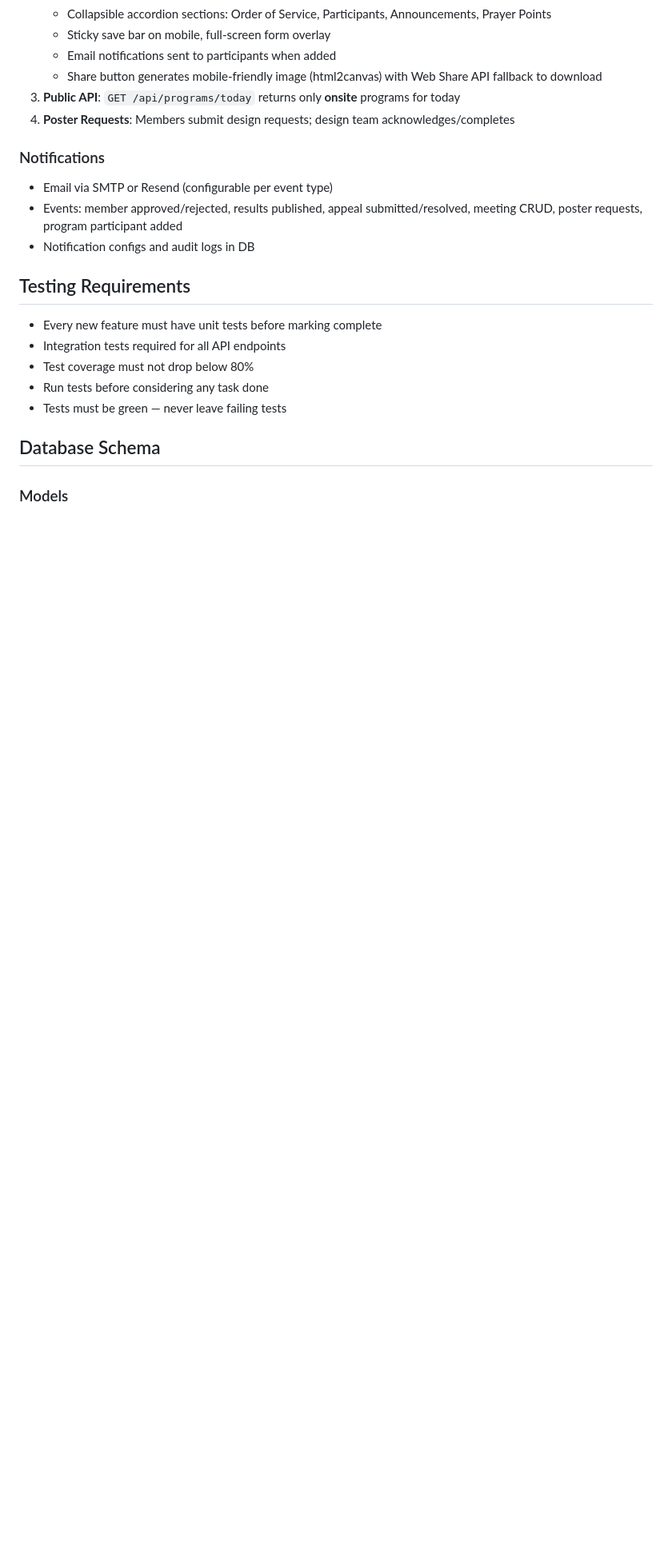
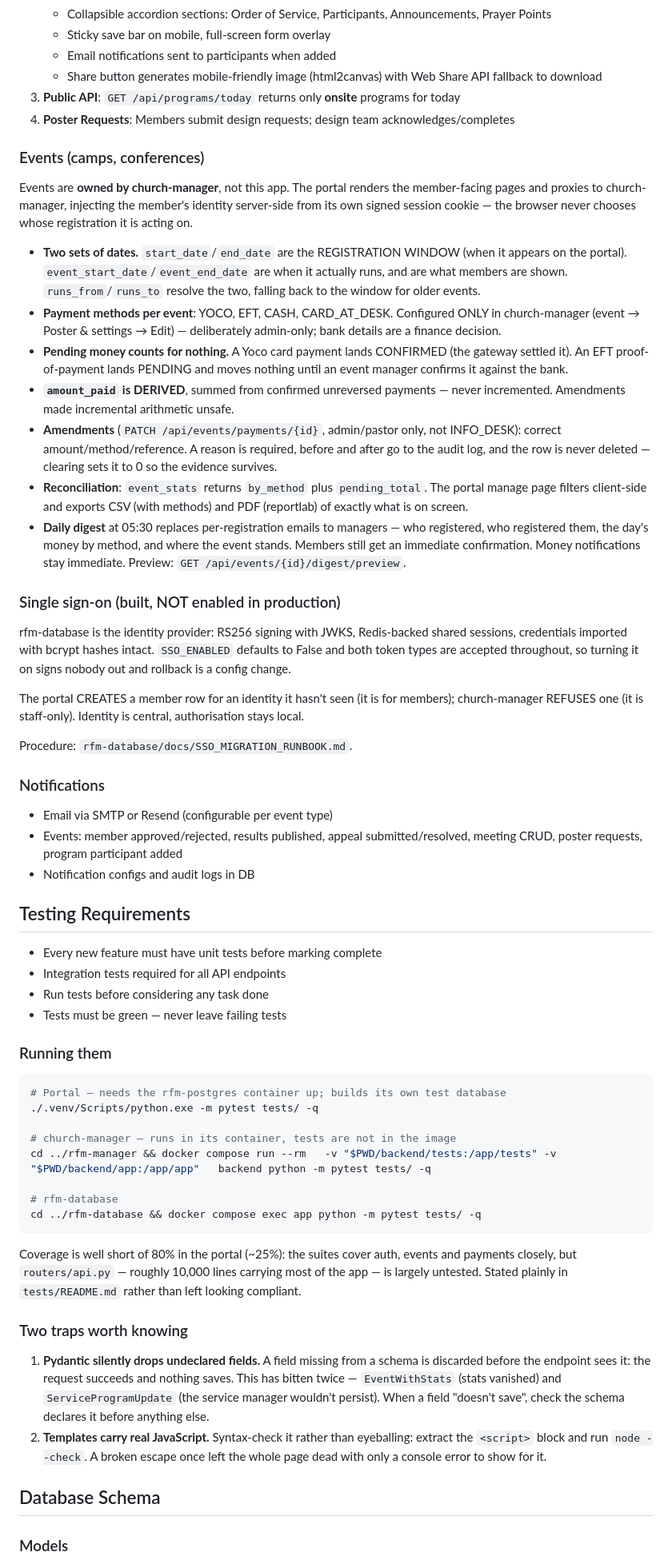
Before and after one commit to RevivalFireMinistries/dept-selection-app, a Markdown page: CLAUDE.md, the part around the change. Shown at 80% size. Rendered like a GitHub page; blank space fills up the shorter version.

Commit message:
docs: bring CLAUDE.md up to date with events, payments and SSO
It described the department-selection app as it was before events existed.
Anyone reading it would have missed the largest part of the system and two
traps that have each cost real time.

Added: the events model (two sets of dates, payment methods, pending money
counting for nothing, derived totals, amendments with an audit trail,
reconciliation, the daily digest), and SSO's status — built, deployed,
switched off, with the runbook named.

Corrected the testing section. It claimed an 80% coverage floor; the portal
is at roughly 25% because routers/api.py is largely untested. Saying so is
more useful than a target nothing meets. Added the commands for all three
suites, since two of them run inside containers and are not obvious.

Recorded the two recurring traps: Pydantic silently dropping undeclared
fields (two bugs so far, invisible from the outside), and template
JavaScript needing an actual syntax check.

Co-Authored-By: Claude Opus 5 <noreply@anthropic.com>

````diff
--- a/CLAUDE.md
+++ b/CLAUDE.md
@@ -106,6 +106,50 @@ A mobile-friendly web app for church members to select departments they want to
 3. **Public API**: `GET /api/programs/today` returns only **onsite** programs for today
 4. **Poster Requests**: Members submit design requests; design team acknowledges/completes
 
+### Events (camps, conferences)
+
+Events are **owned by church-manager**, not this app. The portal renders the
+member-facing pages and proxies to church-manager, injecting the member's
+identity server-side from its own signed session cookie — the browser never
+chooses whose registration it is acting on.
+
+- **Two sets of dates.** `start_date`/`end_date` are the REGISTRATION WINDOW
+  (when it appears on the portal). `event_start_date`/`event_end_date` are
+  when it actually runs, and are what members are shown. `runs_from`/`runs_to`
+  resolve the two, falling back to the window for older events.
+- **Payment methods per event**: YOCO, EFT, CASH, CARD_AT_DESK. Configured
+  ONLY in church-manager (event → Poster & settings → Edit) — deliberately
+  admin-only; bank details are a finance decision.
+- **Pending money counts for nothing.** A Yoco card payment lands CONFIRMED
+  (the gateway settled it). An EFT proof-of-payment lands PENDING and moves
+  nothing until an event manager confirms it against the bank.
+- **`amount_paid` is DERIVED**, summed from confirmed unreversed payments —
+  never incremented. Amendments made incremental arithmetic unsafe.
+- **Amendments** (`PATCH /api/events/payments/{id}`, admin/pastor only, not
+  INFO_DESK): correct amount/method/reference. A reason is required, before
+  and after go to the audit log, and the row is never deleted — clearing sets
+  it to 0 so the evidence survives.
+- **Reconciliation**: `event_stats` returns `by_method` plus `pending_total`.
+  The portal manage page filters client-side and exports CSV (with methods)
+  and PDF (reportlab) of exactly what is on screen.
+- **Daily digest** at 05:30 replaces per-registration emails to managers —
+  who registered, who registered them, the day's money by method, and where
+  the event stands. Members still get an immediate confirmation. Money
+  notifications stay immediate. Preview: `GET /api/events/{id}/digest/preview`.
+
+### Single sign-on (built, NOT enabled in production)
+
+rfm-database is the identity provider: RS256 signing with JWKS, Redis-backed
+shared sessions, credentials imported with bcrypt hashes intact. `SSO_ENABLED`
+defaults to False and both token types are accepted throughout, so turning it
+on signs nobody out and rollback is a config change.
+
+The portal CREATES a member row for an identity it hasn't seen (it is for
+members); church-manager REFUSES one (it is staff-only). Identity is central,
+authorisation stays local.
+
+Procedure: `rfm-database/docs/SSO_MIGRATION_RUNBOOK.md`.
+
 ### Notifications
 - Email via SMTP or Resend (configurable per event type)
 - Events: member approved/rejected, results published, appeal submitted/resolved, meeting CRUD, poster requests, program participant added
@@ -114,9 +158,37 @@ A mobile-friendly web app for church members to select departments they want to
 ## Testing Requirements
 - Every new feature must have unit tests before marking complete
 - Integration tests required for all API endpoints
-- Test coverage must not drop below 80%
 - Run tests before considering any task done
 - Tests must be green — never leave failing tests
+
+### Running them
+
+```bash
+# Portal — needs the rfm-postgres container up; builds its own test database
+./.venv/Scripts/python.exe -m pytest tests/ -q
+
+# church-manager — runs in its container, tests are not in the image
+cd ../rfm-manager && docker compose run --rm   -v "$PWD/backend/tests:/app/tests" -v "$PWD/backend/app:/app/app"   backend python -m pytest tests/ -q
+
+# rfm-database
+cd ../rfm-database && docker compose exec app python -m pytest tests/ -q
+```
+
+Coverage is well short of 80% in the portal (~25%): the suites cover auth,
+events and payments closely, but `routers/api.py` — roughly 10,000 lines
+carrying most of the app — is largely untested. Stated plainly in
+`tests/README.md` rather than left looking compliant.
+
+### Two traps worth knowing
+
+1. **Pydantic silently drops undeclared fields.** A field missing from a
+   schema is discarded before the endpoint sees it: the request succeeds and
+   nothing saves. This has bitten twice — `EventWithStats` (stats vanished)
+   and `ServiceProgramUpdate` (the service manager wouldn't persist). When a
+   field "doesn't save", check the schema declares it before anything else.
+2. **Templates carry real JavaScript.** Syntax-check it rather than eyeballing:
+   extract the `<script>` block and run `node --check`. A broken escape once
+   left the whole page dead with only a console error to show for it.
 
 ## Database Schema
 
````
